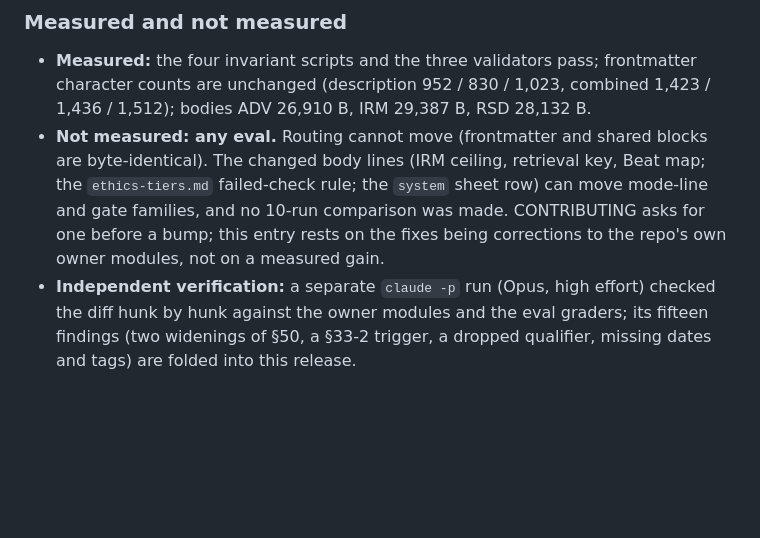
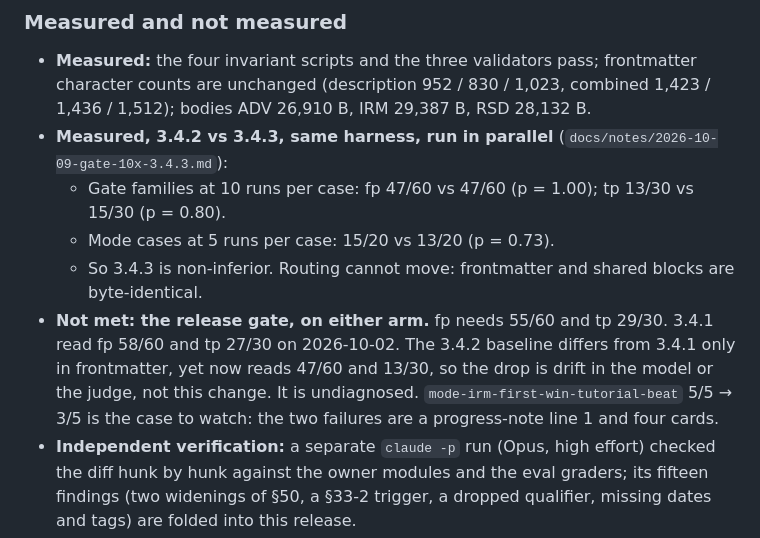
Before and after one commit to ajitta/Game-Engagement-Retention-Skills, a Markdown page: CHANGELOG.md, the part around the change. GitHub-like rendering; blank space fills up the shorter version.

Commit message:
3.4.3: record 10-run gate and mode comparison against 3.4.2

```diff
--- a/CHANGELOG.md
+++ b/CHANGELOG.md
@@ -46,7 +46,11 @@ Korean stays where it does work (trigger phrases, statute and source names, quot
 ### Measured and not measured
 
 - **Measured:** the four invariant scripts and the three validators pass; frontmatter character counts are unchanged (description 952 / 830 / 1,023, combined 1,423 / 1,436 / 1,512); bodies ADV 26,910 B, IRM 29,387 B, RSD 28,132 B.
-- **Not measured: any eval.** Routing cannot move (frontmatter and shared blocks are byte-identical). The changed body lines (IRM ceiling, retrieval key, Beat map; the `ethics-tiers.md` failed-check rule; the `system` sheet row) can move mode-line and gate families, and no 10-run comparison was made. CONTRIBUTING asks for one before a bump; this entry rests on the fixes being corrections to the repo's own owner modules, not on a measured gain.
+- **Measured, 3.4.2 vs 3.4.3, same harness, run in parallel** (`docs/notes/2026-10-09-gate-10x-3.4.3.md`):
+  - Gate families at 10 runs per case: fp 47/60 vs 47/60 (p = 1.00); tp 13/30 vs 15/30 (p = 0.80).
+  - Mode cases at 5 runs per case: 15/20 vs 13/20 (p = 0.73).
+  - So 3.4.3 is non-inferior. Routing cannot move: frontmatter and shared blocks are byte-identical.
+- **Not met: the release gate, on either arm.** fp needs 55/60 and tp 29/30. 3.4.1 read fp 58/60 and tp 27/30 on 2026-10-02. The 3.4.2 baseline differs from 3.4.1 only in frontmatter, yet now reads 47/60 and 13/30, so the drop is drift in the model or the judge, not this change. It is undiagnosed. `mode-irm-first-win-tutorial-beat` 5/5 → 3/5 is the case to watch: the two failures are a progress-note line 1 and four cards.
 - **Independent verification:** a separate `claude -p` run (Opus, high effort) checked the diff hunk by hunk against the owner modules and the eval graders; its fifteen findings (two widenings of §50, a §33-2 trigger, a dropped qualifier, missing dates and tags) are folded into this release.
 - **Found and left open**, each needing a body or shared-block change that should be measured first:
   - ADV's `Ceiling` says `jurisdictions.md` and `korea-market.md` each "replace one of the three" without naming which, while every read is mandatory.
```
Also changed, not shown: docs/notes/2026-10-09-gate-10x-3.4.3.md (added, +52 -0 lines).
